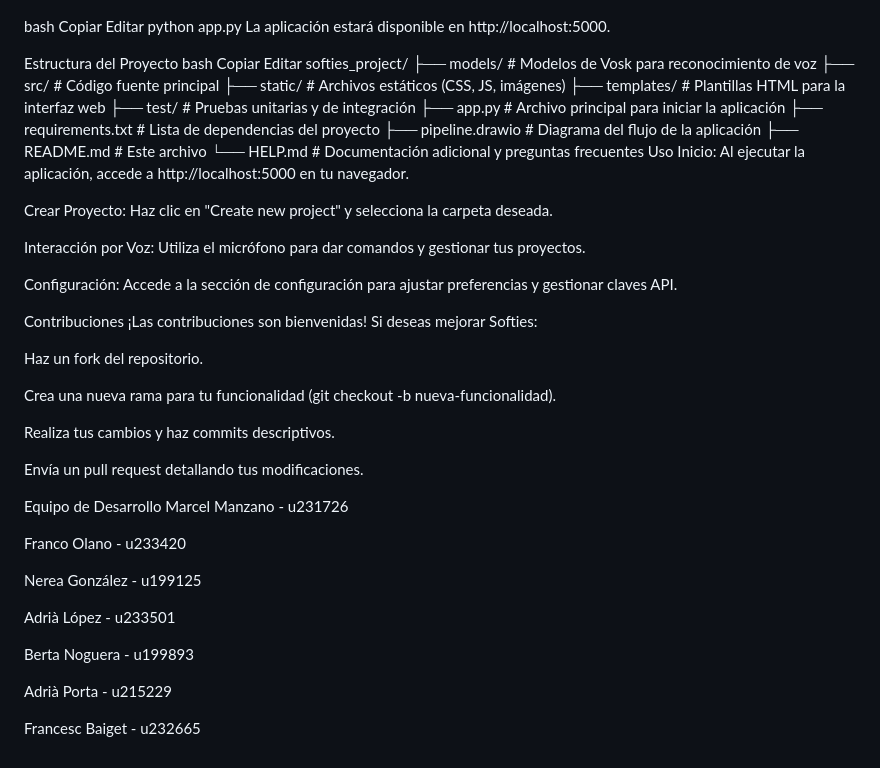
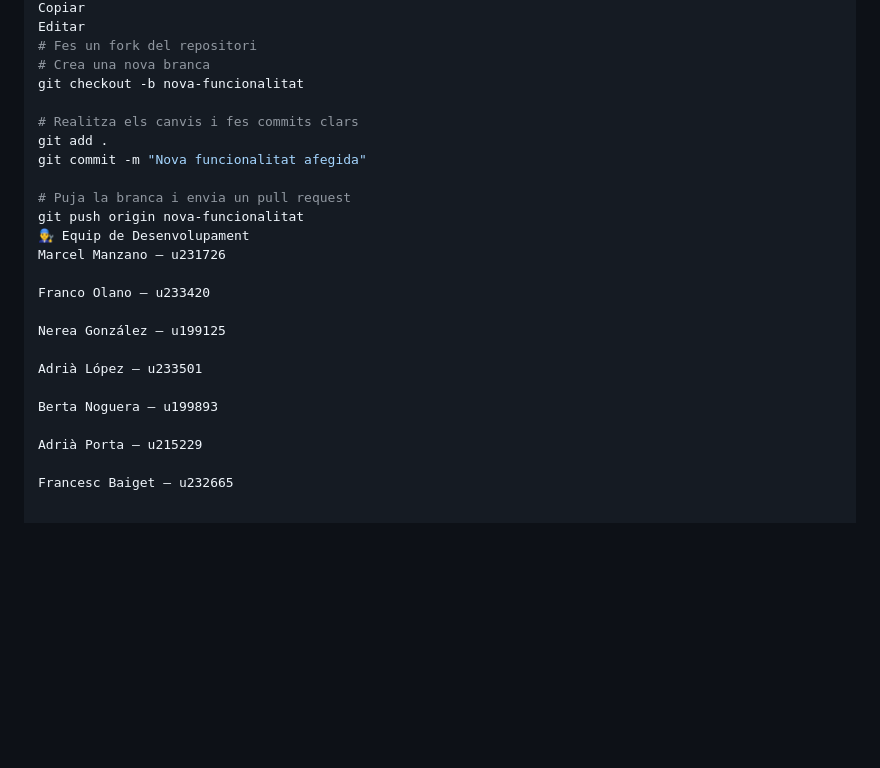
Before and after one commit to Marlu0/softies_project, a Markdown page: README.md, the part around the change printed below. Drawn GitHub-style; blank space fills up the shorter version.

```diff
--- a/README.md
+++ b/README.md
@@ -43,55 +90,27 @@ Ejecuta la aplicación:
 bash
 Copiar
 Editar
-python app.py
-La aplicación estará disponible en http://localhost:5000.
+# Fes un fork del repositori
+# Crea una nova branca
+git checkout -b nova-funcionalitat
 
-Estructura del Proyecto
-bash
-Copiar
-Editar
-softies_project/
-├── models/                 # Modelos de Vosk para reconocimiento de voz
-├── src/                    # Código fuente principal
-├── static/                 # Archivos estáticos (CSS, JS, imágenes)
-├── templates/              # Plantillas HTML para la interfaz web
-├── test/                   # Pruebas unitarias y de integración
-├── app.py                  # Archivo principal para iniciar la aplicación
-├── requirements.txt        # Lista de dependencias del proyecto
-├── pipeline.drawio         # Diagrama del flujo de la aplicación
-├── README.md               # Este archivo
-└── HELP.md                 # Documentación adicional y preguntas frecuentes
-Uso
-Inicio: Al ejecutar la aplicación, accede a http://localhost:5000 en tu navegador.
+# Realitza els canvis i fes commits clars
+git add .
+git commit -m "Nova funcionalitat afegida"
 
-Crear Proyecto: Haz clic en "Create new project" y selecciona la carpeta deseada.
+# Puja la branca i envia un pull request
+git push origin nova-funcionalitat
+👨‍🔧 Equip de Desenvolupament
+Marcel Manzano — u231726
 
-Interacción por Voz: Utiliza el micrófono para dar comandos y gestionar tus proyectos.
+Franco Olano — u233420
 
-Configuración: Accede a la sección de configuración para ajustar preferencias y gestionar claves API.
+Nerea González — u199125
 
-Contribuciones
-¡Las contribuciones son bienvenidas! Si deseas mejorar Softies:
+Adrià López — u233501
 
-Haz un fork del repositorio.
+Berta Noguera — u199893
 
-Crea una nueva rama para tu funcionalidad (git checkout -b nueva-funcionalidad).
+Adrià Porta — u215229
 
-Realiza tus cambios y haz commits descriptivos.
-
-Envía un pull request detallando tus modificaciones.
-
-Equipo de Desarrollo
-Marcel Manzano - u231726
-
-Franco Olano - u233420
-
-Nerea González - u199125
-
-Adrià López - u233501
-
-Berta Noguera - u199893
-
-Adrià Porta - u215229
-
-Francesc Baiget - u232665
+Francesc Baiget — u232665
```
Also changed, not shown: other parts of README.md (+67 -20 lines).
